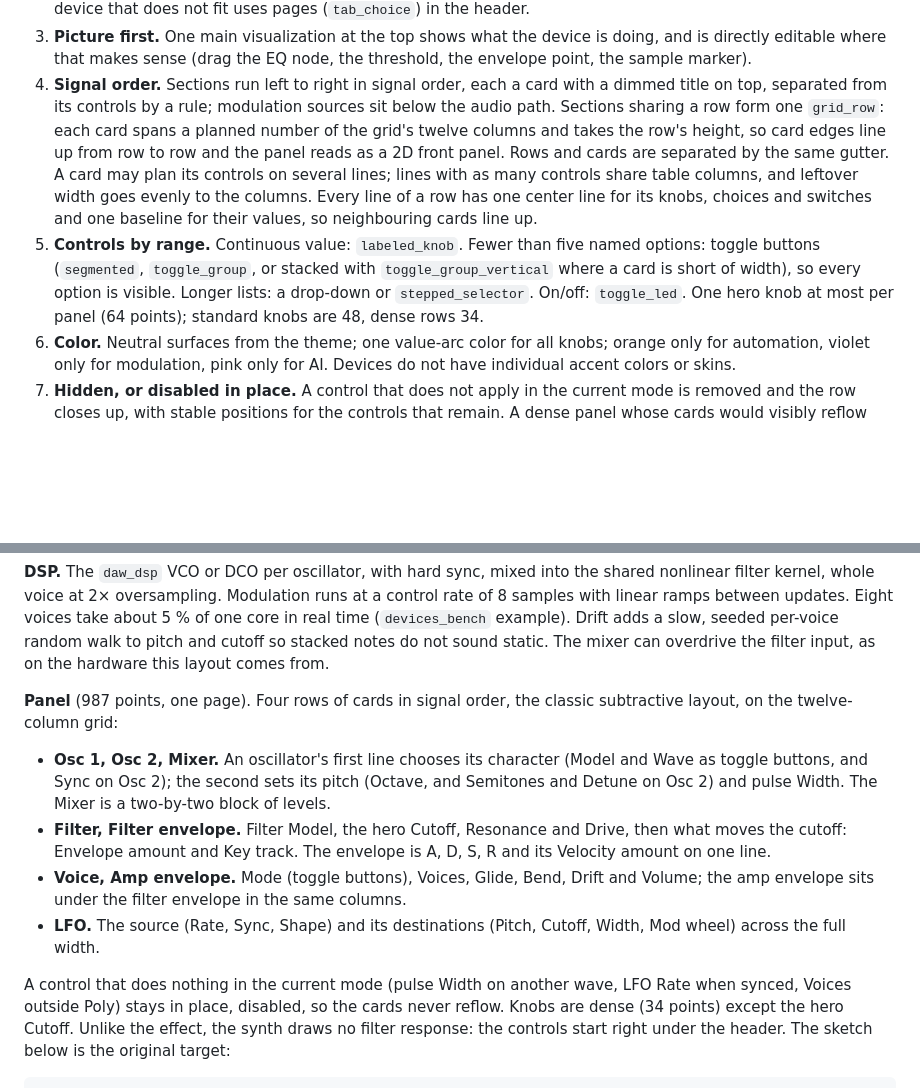
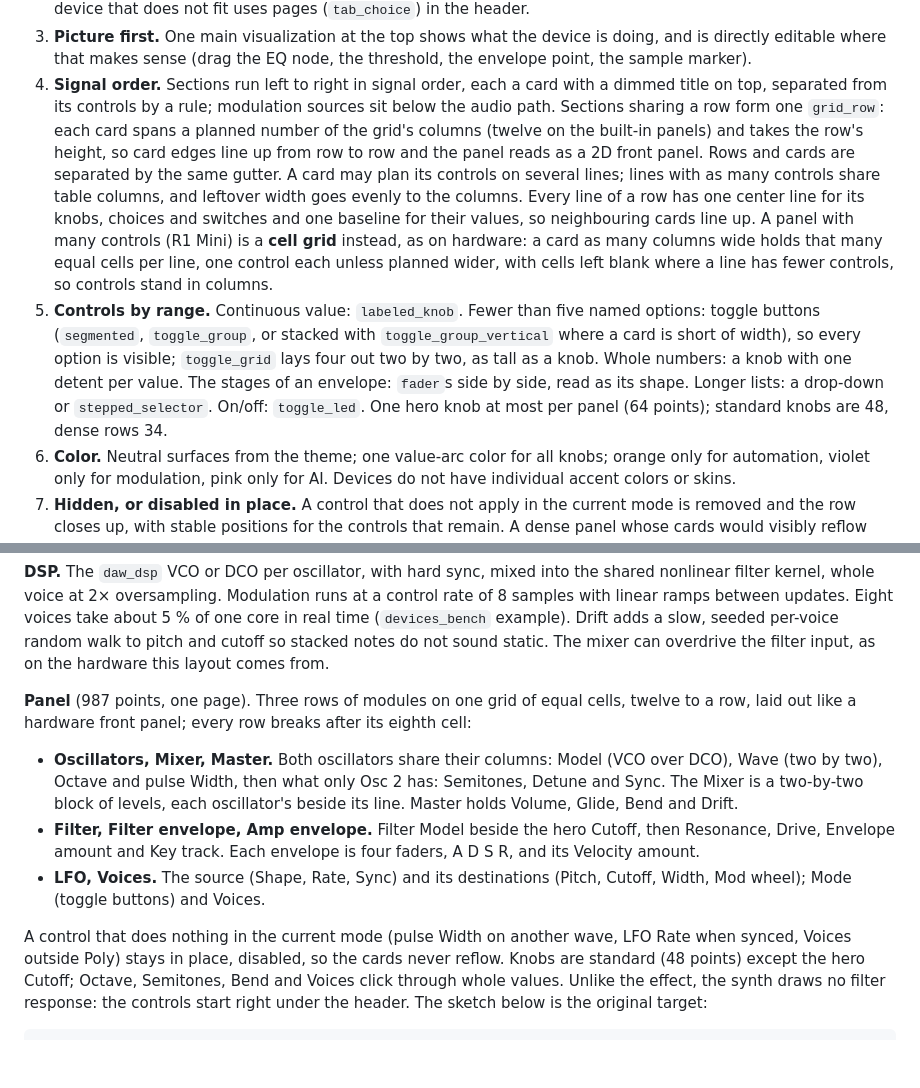
Before and after one commit to protocodus/rill-daw, a Markdown page: docs/R1_DEVICES.md, 2 parts joined by grey strips. Drawn GitHub-style; blank space fills up the shorter version.

```diff
--- a/docs/R1_DEVICES.md
+++ b/docs/R1_DEVICES.md
@@ -429,19 +429,24 @@ and a new device has little to decide:
 4. **Signal order.** Sections run left to right in signal order, each a
    card with a dimmed title on top, separated from its controls by a rule;
    modulation sources sit below the audio path. Sections sharing a row form
-   one `grid_row`: each card spans a planned number of the grid's twelve
-   columns and takes the row's height, so card edges line up from row to row
-   and the panel reads as a 2D front panel. Rows and cards are separated by
+   one `grid_row`: each card spans a planned number of the grid's columns
+   (twelve on the built-in panels) and takes the row's height, so card edges
+   line up from row to row and the panel reads as a 2D front panel. Rows and cards are separated by
    the same gutter. A card may plan its controls on several lines; lines with
    as many controls share table columns, and leftover width goes evenly to
    the columns. Every line of a row has one center line for its knobs,
    choices and switches and one baseline for their values, so neighbouring
-   cards line up.
+   cards line up. A panel with many controls (R1 Mini) is a **cell grid**
+   instead, as on hardware: a card as many columns wide holds that many
+   equal cells per line, one control each unless planned wider, with cells
+   left blank where a line has fewer controls, so controls stand in columns.
 5. **Controls by range.** Continuous value: `labeled_knob`. Fewer than five
    named options: toggle buttons (`segmented`, `toggle_group`, or stacked
    with `toggle_group_vertical` where a card is short of width), so every
-   option is visible. Longer lists: a drop-down or `stepped_selector`. On/off:
-   `toggle_led`. One hero knob at most per panel (64 points); standard knobs
+   option is visible; `toggle_grid` lays four out two by two, as tall as a
+   knob. Whole numbers: a knob with one detent per value. The stages of an
+   envelope: `fader`s side by side, read as its shape. Longer lists: a
+   drop-down or `stepped_selector`. On/off: `toggle_led`. One hero knob at most per panel (64 points); standard knobs
    are 48, dense rows 34.
 6. **Color.** Neutral surfaces from the theme; one value-arc color for all
    knobs; orange only for automation, violet only for modulation, pink only
@@ -770,25 +775,25 @@ per-voice random walk to pitch and cutoff so stacked notes do not sound
 static. The mixer can overdrive the filter input, as on the hardware this
 layout comes from.
 
-**Panel** (987 points, one page). Four rows of cards in signal order, the
-classic subtractive layout, on the twelve-column grid:
+**Panel** (987 points, one page). Three rows of modules on one grid of
+equal cells, twelve to a row, laid out like a hardware front panel; every
+row breaks after its eighth cell:
 
-- **Osc 1, Osc 2, Mixer.** An oscillator's first line chooses its character
-  (Model and Wave as toggle buttons, and Sync on Osc 2); the second sets its
-  pitch (Octave, and Semitones and Detune on Osc 2) and pulse Width. The
-  Mixer is a two-by-two block of levels.
-- **Filter, Filter envelope.** Filter Model, the hero Cutoff, Resonance and
-  Drive, then what moves the cutoff: Envelope amount and Key track. The
-  envelope is A, D, S, R and its Velocity amount on one line.
-- **Voice, Amp envelope.** Mode (toggle buttons), Voices, Glide, Bend, Drift
-  and Volume; the amp envelope sits under the filter envelope in the same
-  columns.
-- **LFO.** The source (Rate, Sync, Shape) and its destinations (Pitch,
-  Cutoff, Width, Mod wheel) across the full width.
+- **Oscillators, Mixer, Master.** Both oscillators share their columns:
+  Model (VCO over DCO), Wave (two by two), Octave and pulse Width, then what
+  only Osc 2 has: Semitones, Detune and Sync. The Mixer is a two-by-two
+  block of levels, each oscillator's beside its line. Master holds Volume,
+  Glide, Bend and Drift.
+- **Filter, Filter envelope, Amp envelope.** Filter Model beside the hero
+  Cutoff, then Resonance, Drive, Envelope amount and Key track. Each
+  envelope is four faders, A D S R, and its Velocity amount.
+- **LFO, Voices.** The source (Shape, Rate, Sync) and its destinations
+  (Pitch, Cutoff, Width, Mod wheel); Mode (toggle buttons) and Voices.
 
 A control that does nothing in the current mode (pulse Width on another
 wave, LFO Rate when synced, Voices outside Poly) stays in place, disabled, so
-the cards never reflow. Knobs are dense (34 points) except the hero Cutoff. Unlike the effect, the
+the cards never reflow. Knobs are standard (48 points) except the hero
+Cutoff; Octave, Semitones, Bend and Voices click through whole values. Unlike the effect, the
 synth draws no filter response: the controls start right under the header.
 The sketch below is the
 original target:
```
Also changed, not shown: docs/UI.md (+6 -5 lines), artifacts/readme-r1-filter.png, artifacts/readme-r1-mini.png, 11 other files.
